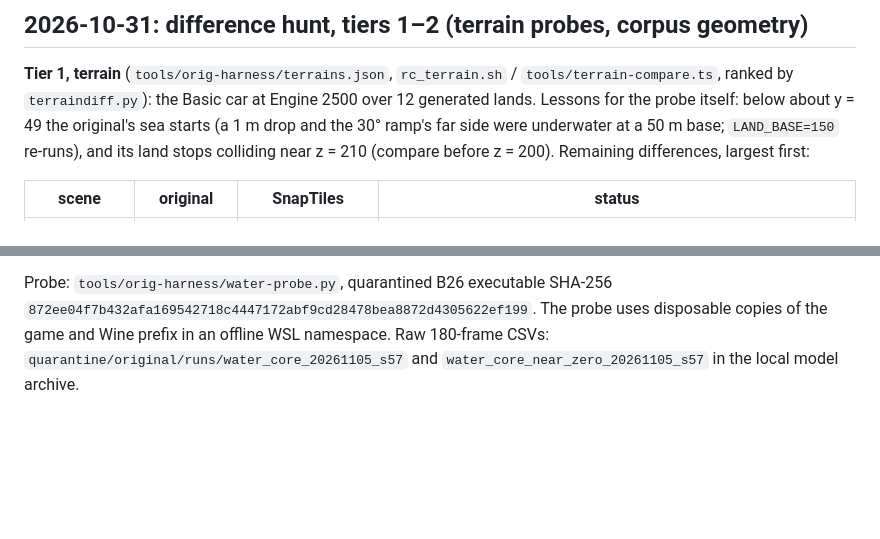
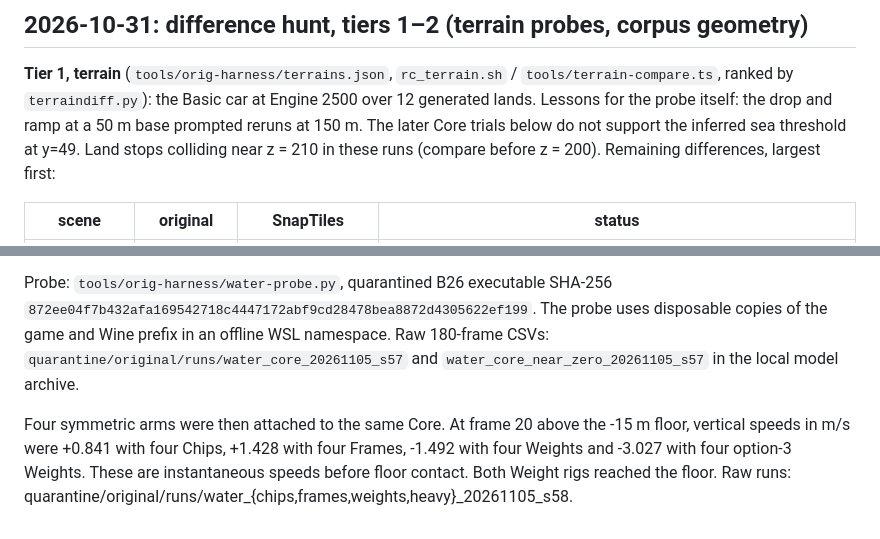
Before and after one commit to tomingtoming/snaptiles, a Markdown page: docs/measured.md, 2 parts joined by grey strips. GitHub-like rendering; blank space fills up the shorter version.

Commit message:
Record four-arm water velocities and qualify the earlier sea estimate

```diff
--- a/docs/measured.md
+++ b/docs/measured.md
@@ -284,9 +284,7 @@ speed loss. Two dead ends worth remembering: forces added inside a rapier query
 
 **Tier 1, terrain** (`tools/orig-harness/terrains.json`, `rc_terrain.sh` / `tools/terrain-compare.ts`,
 ranked by `terraindiff.py`): the Basic car at Engine 2500 over 12 generated lands. Lessons for the probe
-itself: below about y = 49 the original's sea starts (a 1 m drop and the 30° ramp's far side were
-underwater at a 50 m base; `LAND_BASE=150` re-runs), and its land stops colliding near z = 210 (compare
-before z = 200). Remaining differences, largest first:
+itself: the drop and ramp at a 50 m base prompted reruns at 150 m. The later Core trials below do not support the inferred sea threshold at y=49. Land stops colliding near z = 210 in these runs (compare before z = 200). Remaining differences, largest first:
 
 | scene | original | SnapTiles | status |
 |---|---|---|---|
@@ -554,3 +552,5 @@ original's absorption there is still unexplained.
 The earlier terrain comparison inferred a sea threshold near y=49 from a moving car on a drop. A single unpowered Core on generated, level floors does not show a transition at that height. With floors at 2, 15, 35 and 65 m, it fell about 0.49 m between frames 1 and 10 and settled at floor height (within 0.005 m). On a −15 m floor it rose freely at 0.841 m/s from frames 20 to 180. With a −2 m floor it rose toward y≈−0.45 m and oscillated. These are world-coordinate measurements; the equilibrium position of the Core is not a measurement of the exact surface plane.
 
 Probe: `tools/orig-harness/water-probe.py`, quarantined B26 executable SHA-256 `872ee04f7b432afa169542718c4447172abf9cd28478bea8872d4305622ef199`. The probe uses disposable copies of the game and Wine prefix in an offline WSL namespace. Raw 180-frame CSVs: `quarantine/original/runs/water_core_20261105_s57` and `water_core_near_zero_20261105_s57` in the local model archive.
+
+Four symmetric arms were then attached to the same Core. At frame 20 above the -15 m floor, vertical speeds in m/s were +0.841 with four Chips, +1.428 with four Frames, -1.492 with four Weights and -3.027 with four option-3 Weights. These are instantaneous speeds before floor contact. Both Weight rigs reached the floor. Raw runs: quarantine/original/runs/water_{chips,frames,weights,heavy}_20261105_s58.
```
